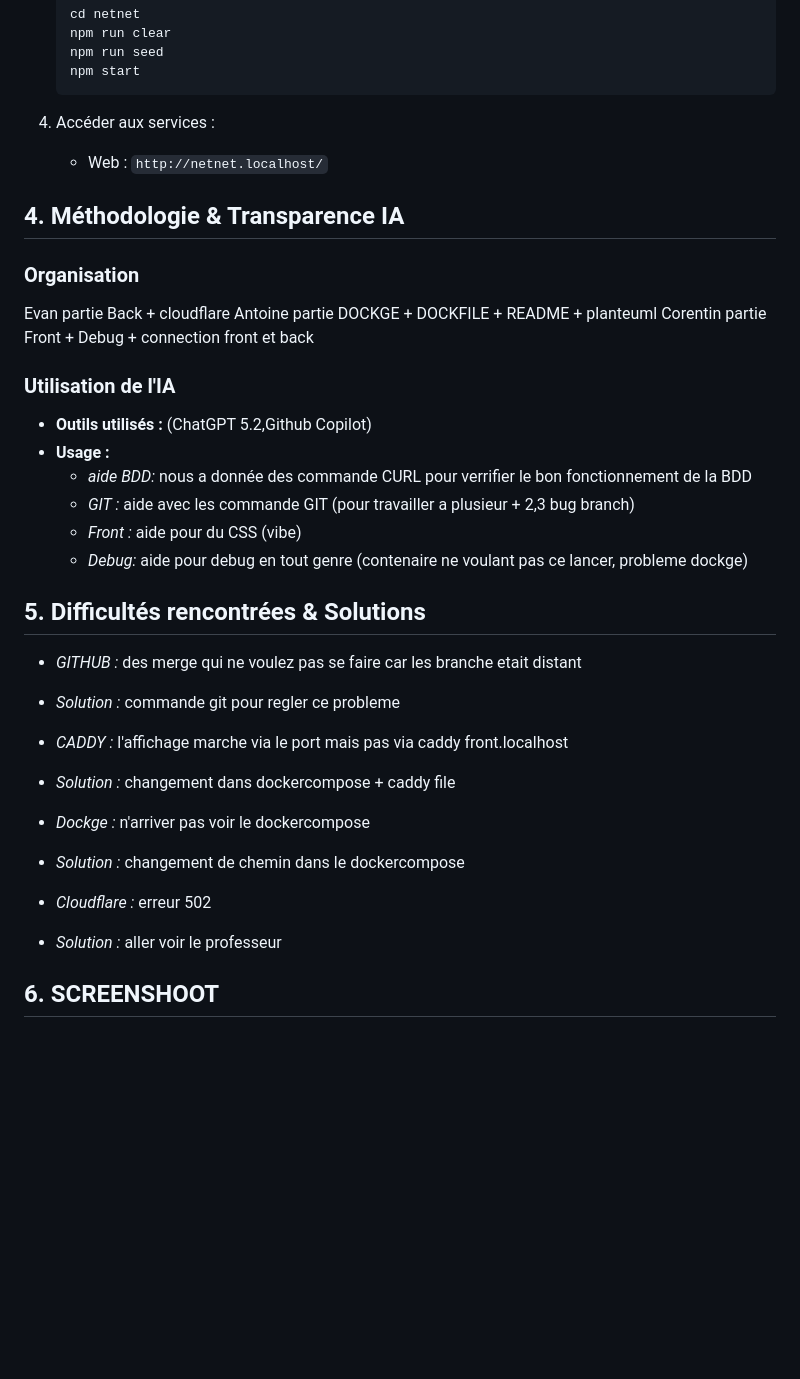
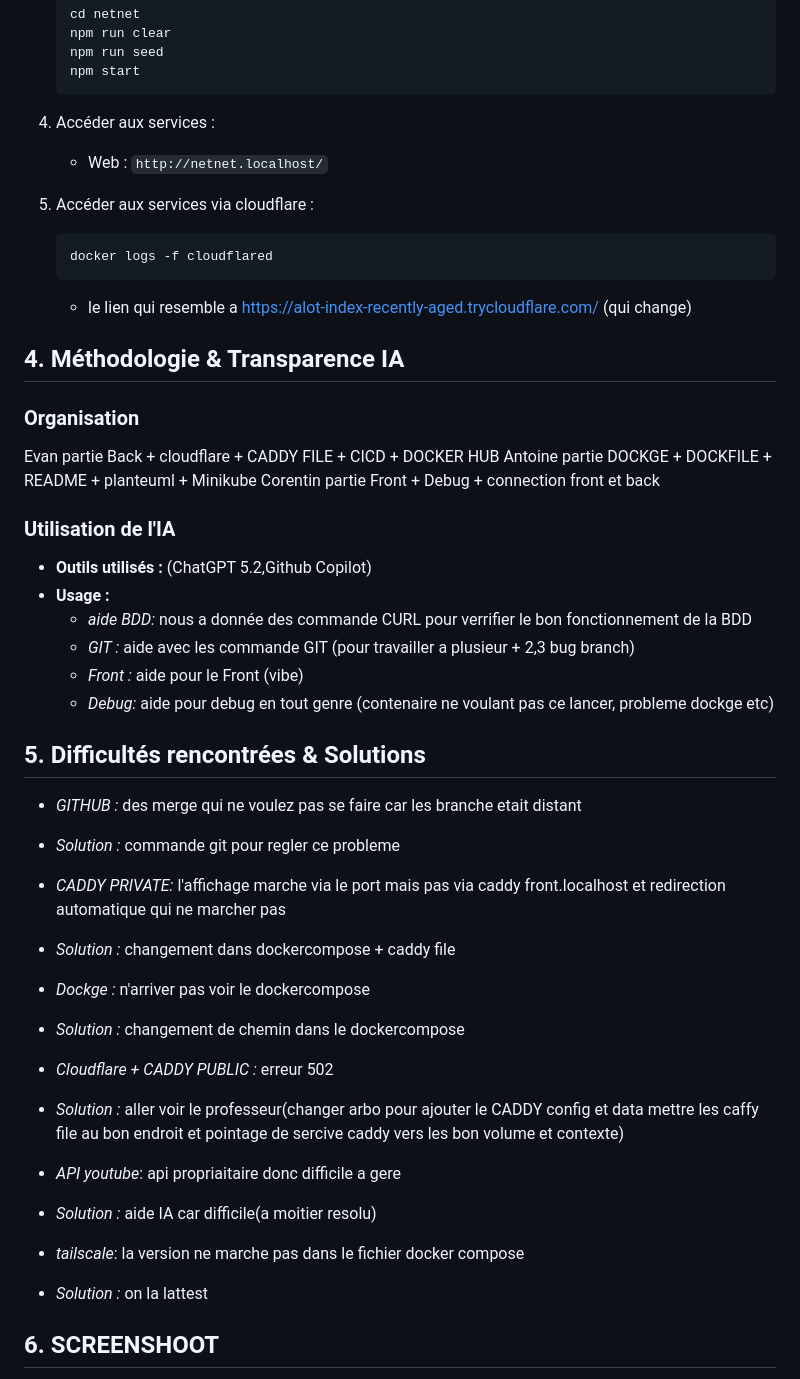
Before and after one commit to RAYWINN43/Projet_DOCKER, a Markdown page: README.md, the part around one of its changes. GitHub-like rendering; blank space fills up the shorter version.

Commit message:
Update README with Cloudflare access and AI usage
Added instructions for accessing services via Cloudflare and updated the usage section for AI tools.

````diff
--- a/README.md
+++ b/README.md
@@ -65,11 +65,17 @@ Pour lancer le projet localement :
 4. Accéder aux services :
     * Web : `http://netnet.localhost/`
 
+5. Accéder aux services via cloudflare :
+    ```bash
+    docker logs -f cloudflared
+    ```
+    * le lien qui resemble a https://alot-index-recently-aged.trycloudflare.com/ (qui change)
+
 ## 4. Méthodologie & Transparence IA
 
 ### Organisation
-Evan partie Back + cloudflare
-Antoine partie DOCKGE + DOCKFILE + README + planteuml
+Evan partie Back + cloudflare + CADDY FILE + CICD + DOCKER HUB
+Antoine partie DOCKGE + DOCKFILE + README + planteuml + Minikube
 Corentin partie Front + Debug + connection front et back
 
 ### Utilisation de l'IA
@@ -77,21 +83,27 @@ Corentin partie Front + Debug + connection front et back
 * **Usage :**
     * *aide BDD:* nous a donnée des commande CURL pour verrifier le bon fonctionnement de la BDD
     * *GIT :* aide avec les commande GIT (pour travailler a plusieur + 2,3 bug branch)
-    * *Front :* aide pour du CSS (vibe)
-    * *Debug:* aide pour debug en tout genre (contenaire ne voulant pas ce lancer, probleme dockge)
+    * *Front :* aide pour le Front (vibe)
+    * *Debug:* aide pour debug en tout genre (contenaire ne voulant pas ce lancer, probleme dockge etc)
 
 ## 5. Difficultés rencontrées & Solutions
 * *GITHUB :* des merge qui ne voulez pas se faire car les branche etait distant
 * *Solution :* commande git pour regler ce probleme
 
-* *CADDY :* l'affichage marche via le port mais pas via caddy front.localhost
+* *CADDY PRIVATE:* l'affichage marche via le port mais pas via caddy front.localhost et redirection automatique qui ne marcher pas
 * *Solution :* changement dans dockercompose + caddy file
 
 * *Dockge :* n'arriver pas voir le dockercompose
 * *Solution :* changement de chemin dans le dockercompose
 
-* *Cloudflare :* erreur 502
-* *Solution :* aller voir le professeur
+* *Cloudflare + CADDY PUBLIC :* erreur 502
+* *Solution :* aller voir le professeur(changer arbo pour ajouter le CADDY config et data mettre les caffy file au bon endroit et pointage de sercive caddy vers les bon volume et contexte)
+
+*  *API youtube*: api propriaitaire donc difficile a gere
+*  *Solution :* aide IA car difficile(a moitier resolu)
+
+*  *tailscale*: la version ne marche pas dans le fichier docker compose
+*  *Solution :* on la lattest
 
 ## 6. SCREENSHOOT
 home PAGE : ![](images/Screen_home.html.png)
````
Also changed, not shown: other parts of README.md (+1 -1 lines).
